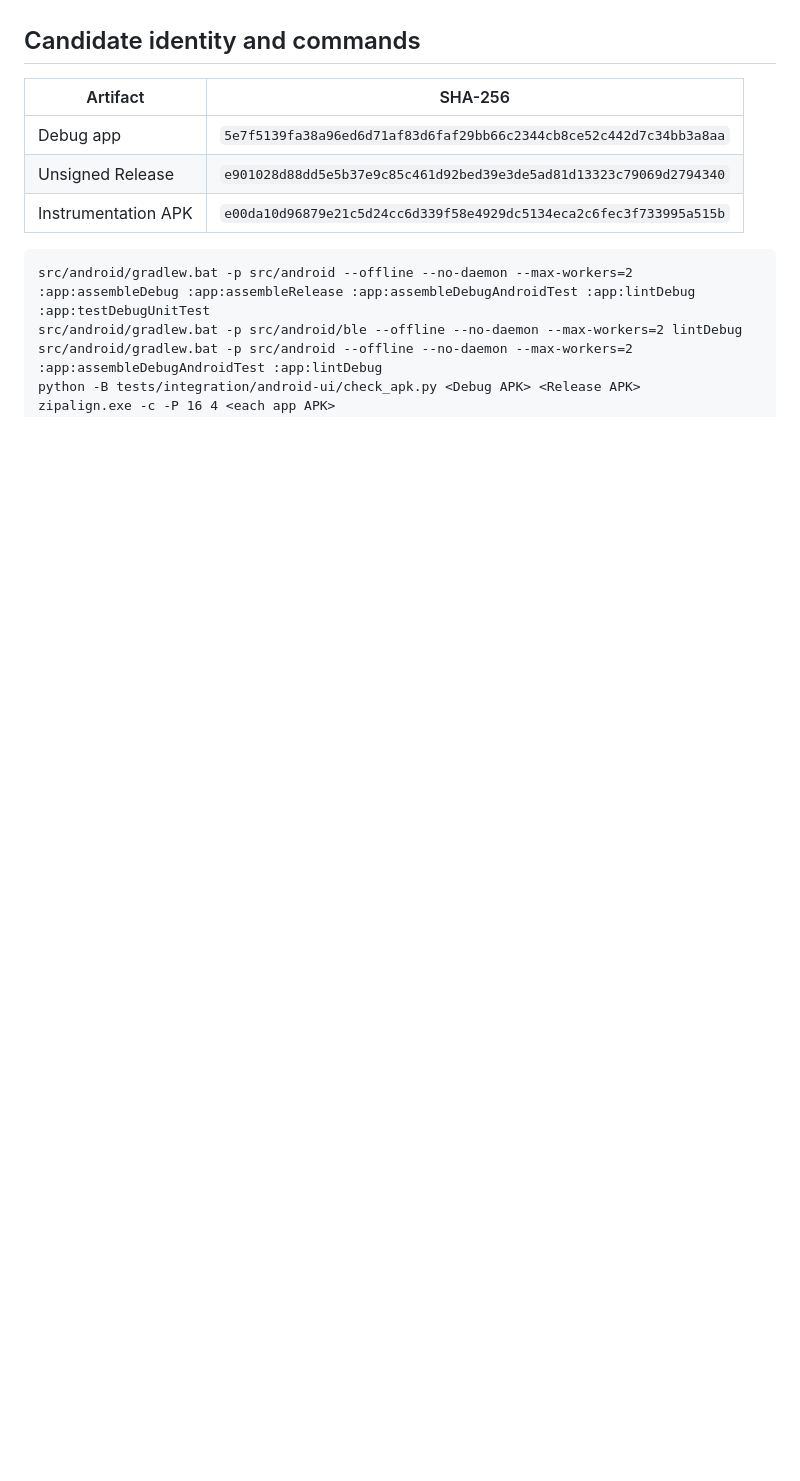
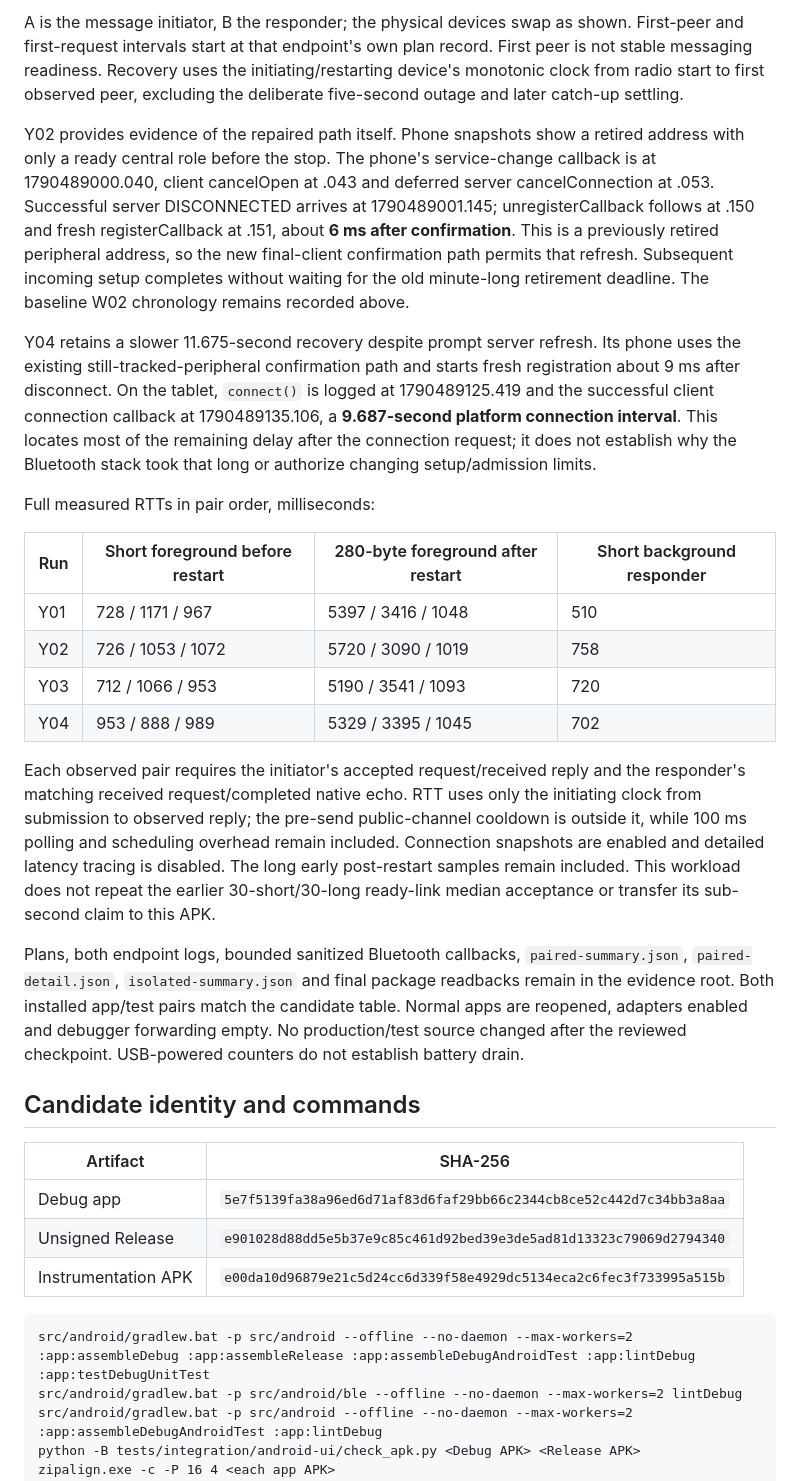
Before and after one commit to wickesjon/meshChat, a Markdown page: docs/testing/MC-025-release-confirmation-results-2026-09-26.md, the part around one of its changes. GitHub-like rendering; blank space fills up the shorter version.

```diff
--- a/docs/testing/MC-025-release-confirmation-results-2026-09-26.md
+++ b/docs/testing/MC-025-release-confirmation-results-2026-09-26.md
@@ -24,3 +38,21 @@ Android Debug/Release/test builds, app lint and **26 app JVM tests** pass; stand
+A is the message initiator, B the responder; the physical devices swap as shown. First-peer and first-request intervals start at that endpoint's own plan record. First peer is not stable messaging readiness. Recovery uses the initiating/restarting device's monotonic clock from radio start to first observed peer, excluding the deliberate five-second outage and later catch-up settling.
+
+Y02 provides evidence of the repaired path itself. Phone snapshots show a retired address with only a ready central role before the stop. The phone's service-change callback is at 1790489000.040, client cancelOpen at .043 and deferred server cancelConnection at .053. Successful server DISCONNECTED arrives at 1790489001.145; unregisterCallback follows at .150 and fresh registerCallback at .151, about **6 ms after confirmation**. This is a previously retired peripheral address, so the new final-client confirmation path permits that refresh. Subsequent incoming setup completes without waiting for the old minute-long retirement deadline. The baseline W02 chronology remains recorded above.
+
+Y04 retains a slower 11.675-second recovery despite prompt server refresh. Its phone uses the existing still-tracked-peripheral confirmation path and starts fresh registration about 9 ms after disconnect. On the tablet, `connect()` is logged at 1790489125.419 and the successful client connection callback at 1790489135.106, a **9.687-second platform connection interval**. This locates most of the remaining delay after the connection request; it does not establish why the Bluetooth stack took that long or authorize changing setup/admission limits.
+
+Full measured RTTs in pair order, milliseconds:
+
+| Run | Short foreground before restart | 280-byte foreground after restart | Short background responder |
+|---|---|---|---|
+| Y01 | 728 / 1171 / 967 | 5397 / 3416 / 1048 | 510 |
+| Y02 | 726 / 1053 / 1072 | 5720 / 3090 / 1019 | 758 |
+| Y03 | 712 / 1066 / 953 | 5190 / 3541 / 1093 | 720 |
+| Y04 | 953 / 888 / 989 | 5329 / 3395 / 1045 | 702 |
+
+Each observed pair requires the initiator's accepted request/received reply and the responder's matching received request/completed native echo. RTT uses only the initiating clock from submission to observed reply; the pre-send public-channel cooldown is outside it, while 100 ms polling and scheduling overhead remain included. Connection snapshots are enabled and detailed latency tracing is disabled. The long early post-restart samples remain included. This workload does not repeat the earlier 30-short/30-long ready-link median acceptance or transfer its sub-second claim to this APK.
+
+Plans, both endpoint logs, bounded sanitized Bluetooth callbacks, `paired-summary.json`, `paired-detail.json`, `isolated-summary.json` and final package readbacks remain in the evidence root. Both installed app/test pairs match the candidate table. Normal apps are reopened, adapters enabled and debugger forwarding empty. No production/test source changed after the reviewed checkpoint. USB-powered counters do not establish battery drain.
 
 ## Candidate identity and commands
 
```
Also changed, not shown: other parts of docs/testing/MC-025-release-confirmation-results-2026-09-26.md (+23 -3 lines), 1 other file.
